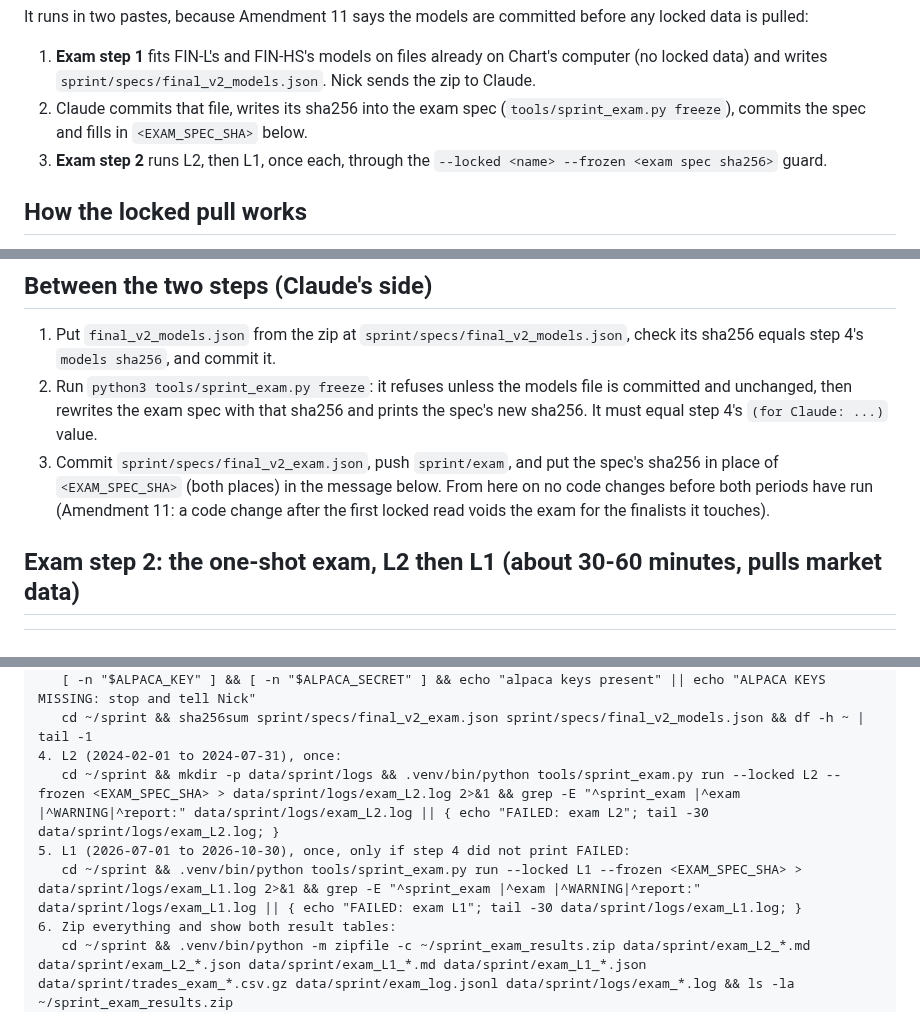
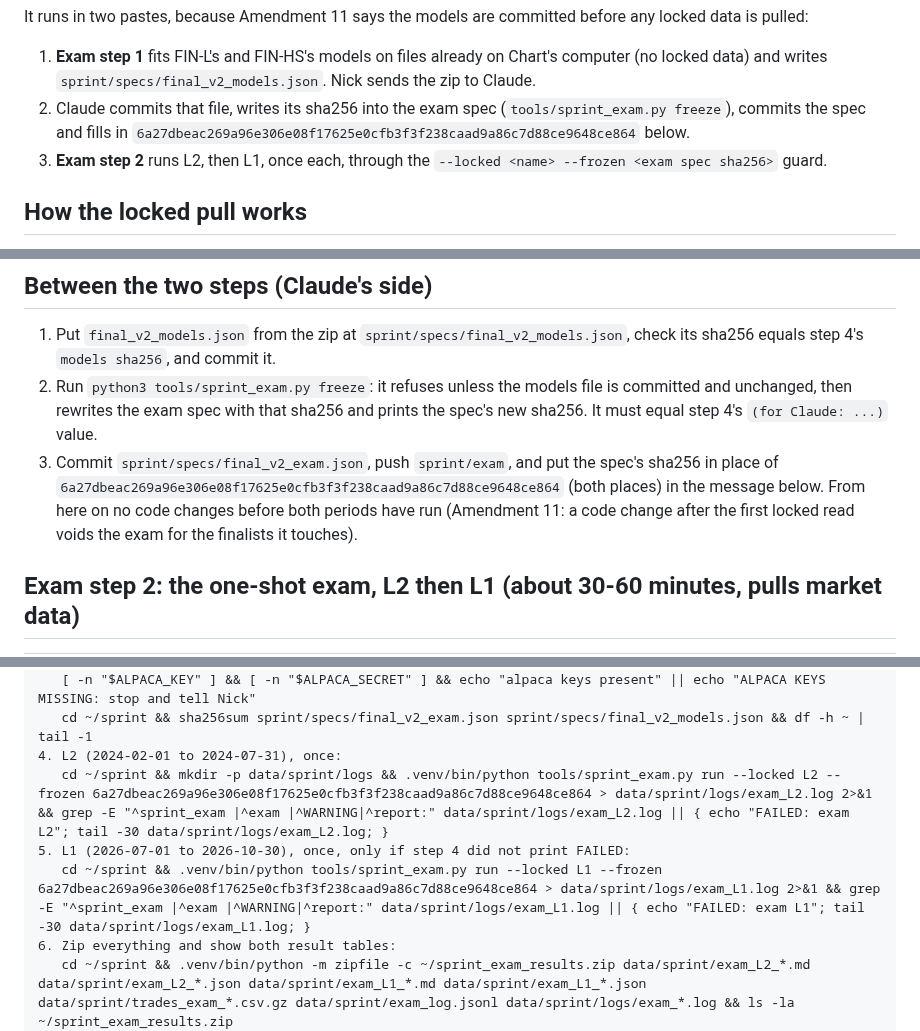
Before and after one commit to nick-devvv/deltadesk, a Markdown page: docs/research/SPRINT_CHART_RUN_EXAM.md, 3 parts joined by grey strips. Drawn GitHub-style.

Commit message:
Exam step 2 Chart message: fill in the frozen exam spec sha256
Co-Authored-By: Claude Opus 5.5 <noreply@anthropic.com>
Claude-Session: https://claude.ai/code/session_01XXA8APLigaxurGWcP7gBE4

```diff
--- a/docs/research/SPRINT_CHART_RUN_EXAM.md
+++ b/docs/research/SPRINT_CHART_RUN_EXAM.md
@@ -12,7 +12,7 @@ The references are otm_v1-040 unfiltered on the same period (for the three call
 
 It runs in two pastes, because Amendment 11 says the models are committed before any locked data is pulled:
 1. **Exam step 1** fits FIN-L's and FIN-HS's models on files already on Chart's computer (no locked data) and writes `sprint/specs/final_v2_models.json`. Nick sends the zip to Claude.
-2. Claude commits that file, writes its sha256 into the exam spec (`tools/sprint_exam.py freeze`), commits the spec and fills in `<EXAM_SPEC_SHA>` below.
+2. Claude commits that file, writes its sha256 into the exam spec (`tools/sprint_exam.py freeze`), commits the spec and fills in `6a27dbeac269a96e306e08f17625e0cfb3f3f238caad9a86c7d88ce9648ce864` below.
 3. **Exam step 2** runs L2, then L1, once each, through the `--locked <name> --frozen <exam spec sha256>` guard.
 
 ## How the locked pull works
@@ -101,7 +101,7 @@ Checks on the way in:
 
 1. Put `final_v2_models.json` from the zip at `sprint/specs/final_v2_models.json`, check its sha256 equals step 4's `models sha256`, and commit it.
 2. Run `python3 tools/sprint_exam.py freeze`: it refuses unless the models file is committed and unchanged, then rewrites the exam spec with that sha256 and prints the spec's new sha256. It must equal step 4's `(for Claude: ...)` value.
-3. Commit `sprint/specs/final_v2_exam.json`, push `sprint/exam`, and put the spec's sha256 in place of `<EXAM_SPEC_SHA>` (both places) in the message below. From here on no code changes before both periods have run (Amendment 11: a code change after the first locked read voids the exam for the finalists it touches).
+3. Commit `sprint/specs/final_v2_exam.json`, push `sprint/exam`, and put the spec's sha256 in place of `6a27dbeac269a96e306e08f17625e0cfb3f3f238caad9a86c7d88ce9648ce864` (both places) in the message below. From here on no code changes before both periods have run (Amendment 11: a code change after the first locked read voids the exam for the finalists it touches).
 
 ## Exam step 2: the one-shot exam, L2 then L1 (about 30-60 minutes, pulls market data)
 
@@ -131,9 +131,9 @@ If a step fails, show the error and stop. Don't change any code.
    [ -n "$ALPACA_KEY" ] && [ -n "$ALPACA_SECRET" ] && echo "alpaca keys present" || echo "ALPACA KEYS MISSING: stop and tell Nick"
    cd ~/sprint && sha256sum sprint/specs/final_v2_exam.json sprint/specs/final_v2_models.json && df -h ~ | tail -1
 4. L2 (2024-02-01 to 2024-07-31), once:
-   cd ~/sprint && mkdir -p data/sprint/logs && .venv/bin/python tools/sprint_exam.py run --locked L2 --frozen <EXAM_SPEC_SHA> > data/sprint/logs/exam_L2.log 2>&1 && grep -E "^sprint_exam |^exam |^WARNING|^report:" data/sprint/logs/exam_L2.log || { echo "FAILED: exam L2"; tail -30 data/sprint/logs/exam_L2.log; }
+   cd ~/sprint && mkdir -p data/sprint/logs && .venv/bin/python tools/sprint_exam.py run --locked L2 --frozen 6a27dbeac269a96e306e08f17625e0cfb3f3f238caad9a86c7d88ce9648ce864 > data/sprint/logs/exam_L2.log 2>&1 && grep -E "^sprint_exam |^exam |^WARNING|^report:" data/sprint/logs/exam_L2.log || { echo "FAILED: exam L2"; tail -30 data/sprint/logs/exam_L2.log; }
 5. L1 (2026-07-01 to 2026-10-30), once, only if step 4 did not print FAILED:
-   cd ~/sprint && .venv/bin/python tools/sprint_exam.py run --locked L1 --frozen <EXAM_SPEC_SHA> > data/sprint/logs/exam_L1.log 2>&1 && grep -E "^sprint_exam |^exam |^WARNING|^report:" data/sprint/logs/exam_L1.log || { echo "FAILED: exam L1"; tail -30 data/sprint/logs/exam_L1.log; }
+   cd ~/sprint && .venv/bin/python tools/sprint_exam.py run --locked L1 --frozen 6a27dbeac269a96e306e08f17625e0cfb3f3f238caad9a86c7d88ce9648ce864 > data/sprint/logs/exam_L1.log 2>&1 && grep -E "^sprint_exam |^exam |^WARNING|^report:" data/sprint/logs/exam_L1.log || { echo "FAILED: exam L1"; tail -30 data/sprint/logs/exam_L1.log; }
 6. Zip everything and show both result tables:
    cd ~/sprint && .venv/bin/python -m zipfile -c ~/sprint_exam_results.zip data/sprint/exam_L2_*.md data/sprint/exam_L2_*.json data/sprint/exam_L1_*.md data/sprint/exam_L1_*.json data/sprint/trades_exam_*.csv.gz data/sprint/exam_log.jsonl data/sprint/logs/exam_*.log && ls -la ~/sprint_exam_results.zip
    for f in $(ls -tr data/sprint/exam_L2_*.md data/sprint/exam_L1_*.md); do echo "=== $f"; sed -n '/^## This period/,/^## FIN-H$/p' "$f"; done
```
Also changed, not shown: other parts of docs/research/SPRINT_CHART_RUN_EXAM.md (+1 -1 lines).
